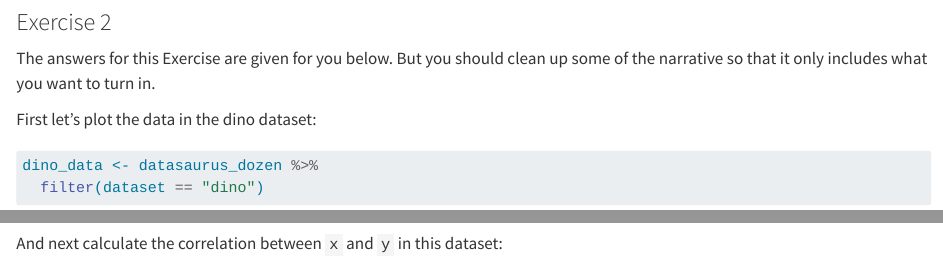
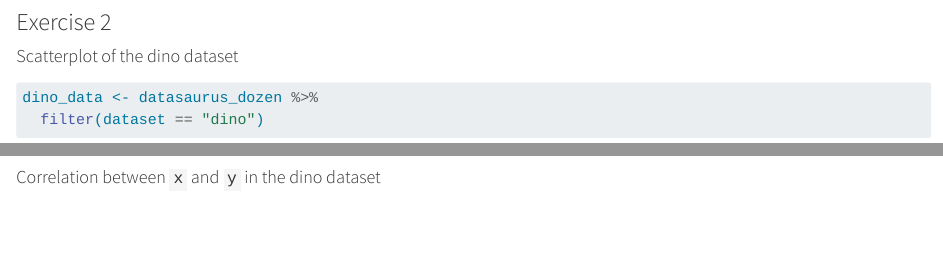
Before and after one commit to PereViki/learning-r, a Quarto document (data_science_box/03 Lab exercises/Lab-1.qmd): the page in a window 1100 px wide, from 630 px down, and a second part further down, joined at a grey line. Rendered offline with R 4.5, knitr and Pandoc in place of Quarto, with nearby package versions; some code elsewhere in the file could not run offline.

Commit message:
Lab 1 - ex 2 - Added answer for exercise 2

````diff
--- a/data_science_box/03 Lab exercises/Lab-1.qmd
+++ b/data_science_box/03 Lab exercises/Lab-1.qmd
@@ -31,10 +31,7 @@ datasaurus_dozen %>%
 
 ### Exercise 2
 
-The answers for this Exercise are given for you below.
-But you should clean up some of the narrative so that it only includes what you want to turn in.
-
-First let's plot the data in the dino dataset:
+#### Scatterplot of the dino dataset
 
 ```{r plot-dino, fig.height=3, fig.width=6}
 dino_data <- datasaurus_dozen %>%
@@ -44,7 +41,7 @@ ggplot(data = dino_data, mapping = aes(x = x, y = y)) +
   geom_point()
 ```
 
-And next calculate the correlation between `x` and `y` in this dataset:
+#### Correlation between `x` and `y` in the dino dataset
 
 ```{r cor-dino}
 dino_data %>%
````
Also changed, not shown: data_science_box/03 Lab exercises/Lab-1.qmd (2 more changed lines).
